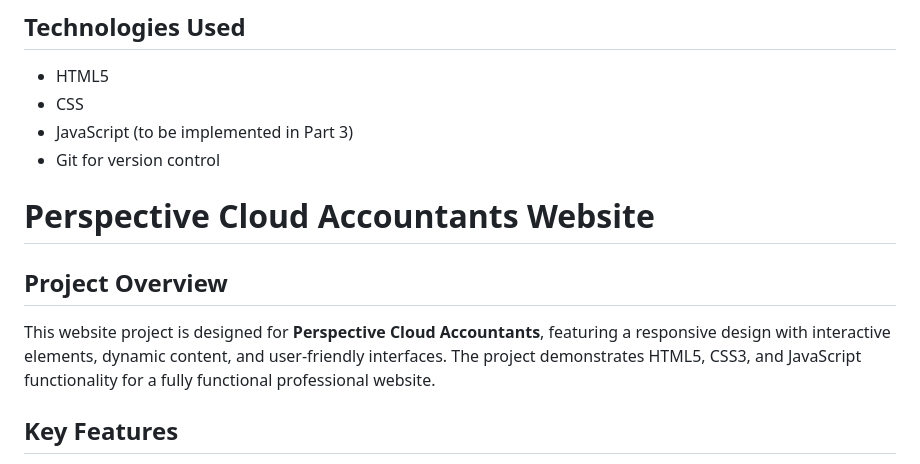
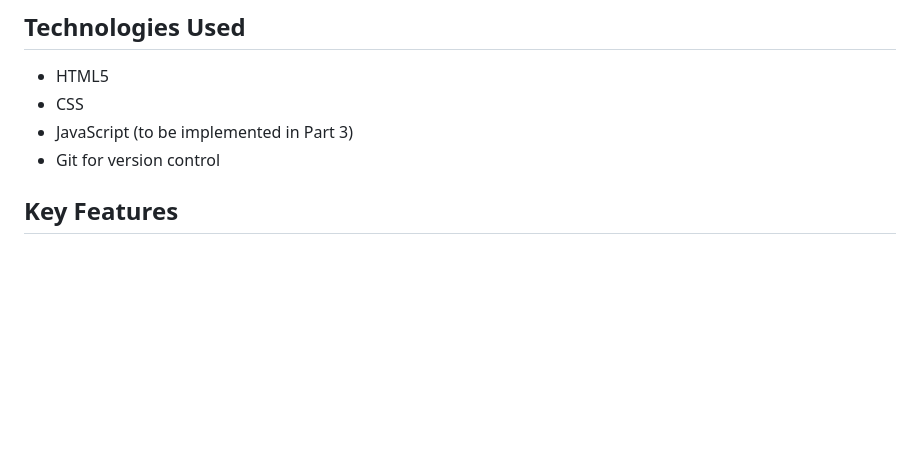
Before and after one commit to lissa2004/WEDE-ST10270796-POE-PART1, a Markdown page: README.md, the part around the change. GitHub-like rendering; blank space fills up the shorter version.

```diff
--- a/README.md
+++ b/README.md
@@ -30,12 +30,6 @@ This project involves designing and developing a professional website for Perspe
 - CSS
 - JavaScript (to be implemented in Part 3)
 - Git for version control
-
-# Perspective Cloud Accountants Website
-
-## Project Overview
-
-This website project is designed for **Perspective Cloud Accountants**, featuring a responsive design with interactive elements, dynamic content, and user-friendly interfaces. The project demonstrates HTML5, CSS3, and JavaScript functionality for a fully functional professional website.
 
 
 ## Key Features
```
